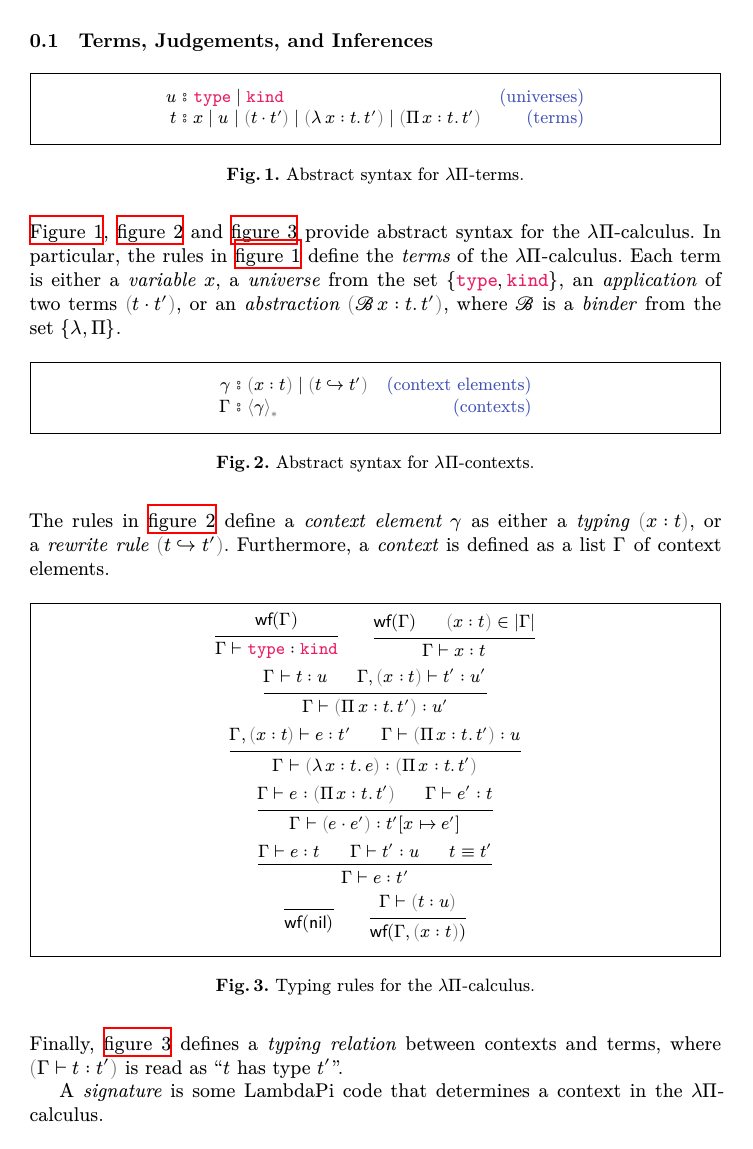
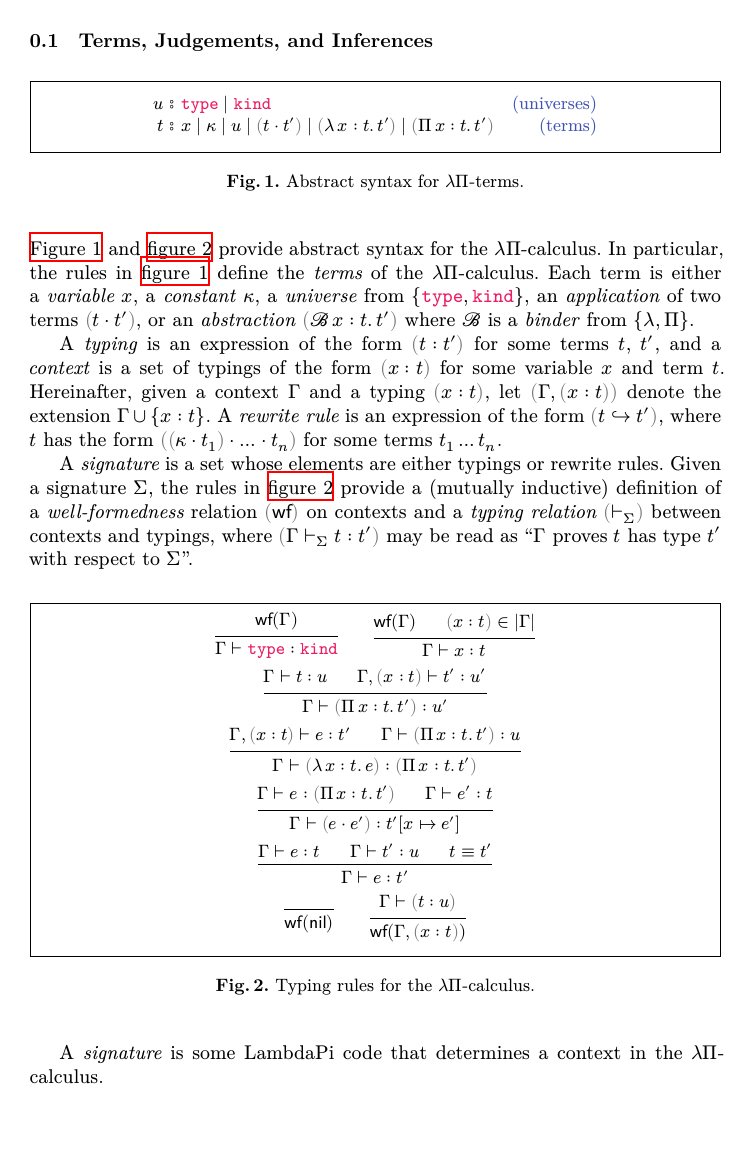
Before and after one commit to gburel/eo2lp, a LaTeX figure (tex/lp.tex, which reads tex/macros.tex): the whole page. Compiled offline with XeLaTeX.

Commit message:
add constants, signatures, rewrite rules.

```diff
--- a/tex/lp.tex
+++ b/tex/lp.tex
@@ -13,7 +13,8 @@
 	%
 \end{boxfigure}
 %
-\Autoref{fig:lpTermSyntax}, \autoref{fig:lpCtxSyntax}
+\Autoref{fig:lpTermSyntax}
+% , \autoref{fig:lpCtxSyntax}
 and \autoref{fig:lpTypingRules} provide abstract syntax
 for the $\lp$-calculus.
 %
@@ -21,27 +22,53 @@ In particular, the rules in \autoref{fig:lpTermSyntax}
 define the \emph{terms} of the $\lp$-calculus.
 %
 Each term is either a \emph{variable} $x$,
-a \emph{universe} from the set $\{ \TYPE, \KIND \}$,
+a \emph{constant} $κ$,
+a \emph{universe} from $\{ \TYPE, \KIND \}$,
 an \emph{application} of two terms $\prn{\app{t}{t'}}$,
 or an \emph{abstraction}
-$\prn{\binddot{\mscr{B}}{x : t}{t'}}$,
-where $\mscr{B}$ is a \emph{binder} from the set $\{ λ, Π \}$.
+$\prn{\binddot{\mscr{B}}{x : t}{t'}}$
+where $\mscr{B}$ is a \emph{binder} from $\{ λ, Π \}$.
 % TODO. define/declare α-conversion and β-reduction.
 
 % --------------------------------------------------------%
-\begin{boxfigure}[t!]{fig:lpCtxSyntax}
-	{Abstract syntax for $\lp$-contexts.}
-	%
-	$$\lpCtxSyntax$$
-	%
-\end{boxfigure}
+% \begin{boxfigure}[t!]{fig:lpCtxSyntax}
+% 	{Abstract syntax for $\lp$-contexts.}
+% 	%
+% 	$$\lpCtxSyntax$$
+% 	%
+% \end{boxfigure}
 %
-The rules in \autoref{fig:lpCtxSyntax} define a
-\emph{context element} $γ$ as either a \emph{typing}
-$\prn{x : t}$, or a \emph{rewrite rule} $\prn{t ↪ t'}$.
+A \emph{typing} is an expression of the form $\prn{t : t'}$
+for some terms $t$, $t'$, and a \emph{context} is a set of
+typings of the form $\prn{x : t}$ for some variable $x$ and
+term $t$.
 %
-Furthermore, a \emph{context} is defined as a list $Γ$ of
-context elements.
+Hereinafter, given a context $Γ$ and a typing $\prn{x : t}$,
+let $\prn{Γ, \prn{x : t}}$ denote the extension $Γ ∪ \{x : t\}$.
+%
+A \emph{rewrite rule} is an expression of the form
+$\prn{t ↪ t'}$, where $t$ has the form
+$\prn{\app{\prn{\app{κ}{t_1}} ⋅ \ldots}{t_n}}$
+for some terms $\plur t n$.
+
+
+A \emph{signature} is a set whose elements are either
+typings or rewrite rules.
+%
+Given a signature $Σ$, the rules in
+\autoref{fig:lpTypingRules} provide a (mutually inductive)
+definition of a \emph{well-formedness} relation
+$\prn{\msf{wf}}$ on contexts and a \emph{typing relation}
+$\prn{⊢_{Σ}}$ between contexts and typings,
+where $\prn{Γ ⊢_{Σ} t : t'}$ may be read as
+``$Γ$ proves $t$ has type $t'$ with respect to $Σ$''.
+
+% The rules in \autoref{fig:lpCtxSyntax} define
+% a \emph{context element} $γ$ as either a \emph{typing}
+% $\prn{x : t}$, or a \emph{rewrite rule} .
+% %
+% Furthermore, a \emph{context} is defined as a list $Γ$ of
+% context elements.
 
 % -------------------------------------------------------- %
 \begin{boxfigure}[t!]{fig:lpTypingRules}
@@ -54,10 +81,6 @@ context elements.
 	$$ \convRule $$
 	$$ \wfRuleEmp \qquad \wfRuleVar$$
 \end{boxfigure}
-%
-Finally, \autoref{fig:lpTypingRules} defines a
-\emph{typing relation} between contexts and terms,
-where $\prn{Γ ⊢ t : t'}$ is read as ``$t$ has type $t'$''.
 
 
 A \emph{signature} is some LambdaPi code that determines a
--- a/tex/macros.tex
+++ b/tex/macros.tex
@@ -164,7 +164,7 @@
 		u & {⦂}\ \TYPE ∣ \KIND
 		  & \mcomment{(universes)} \\
 		% ------------------------------------- %
-		t & {⦂}\ x ∣ u
+		t & {⦂}\ x ∣ κ ∣ u
 		∣ \prn{\app{t}{t'}}
 		∣ \prn{\lam{x : t}{t'}}
 		∣ \prn{\pii{x : t}{t'}}
```
